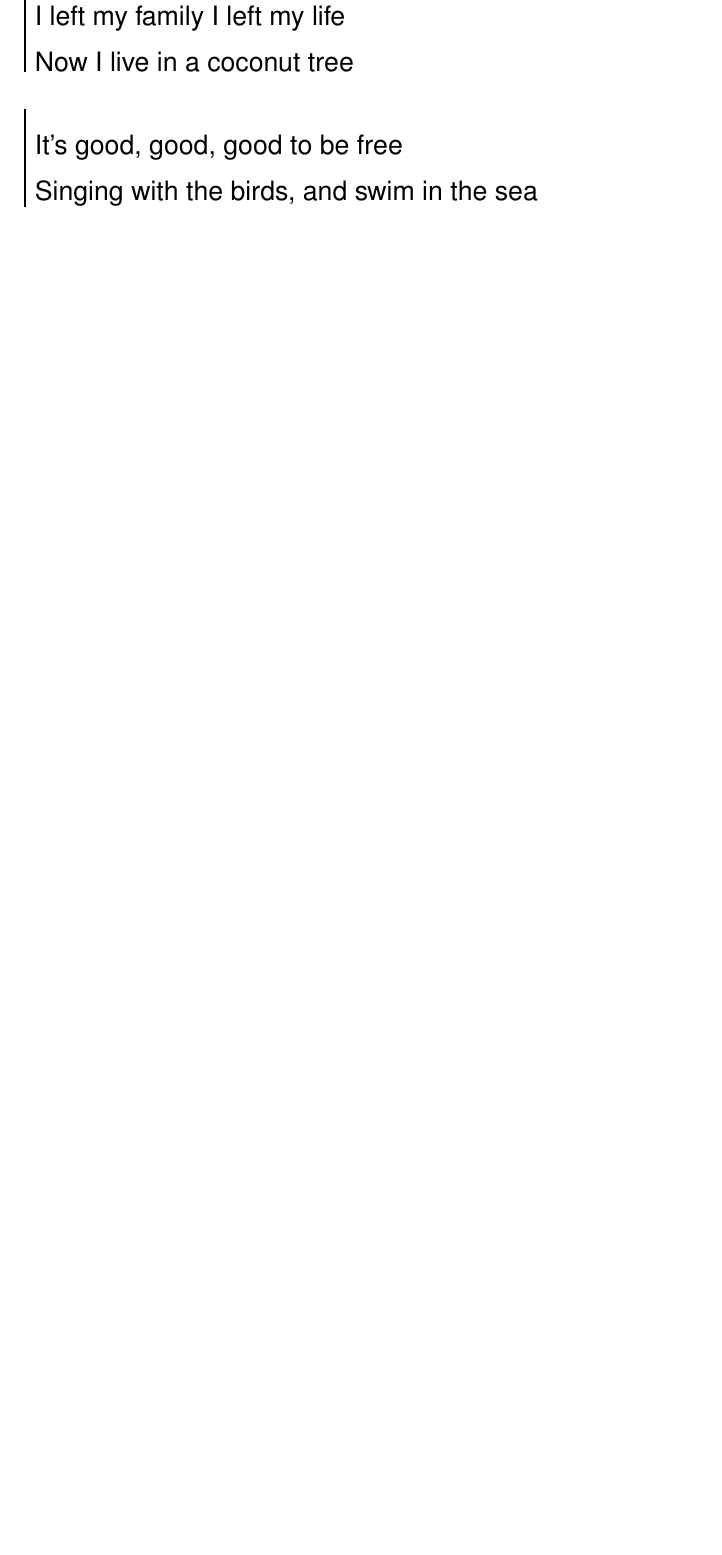
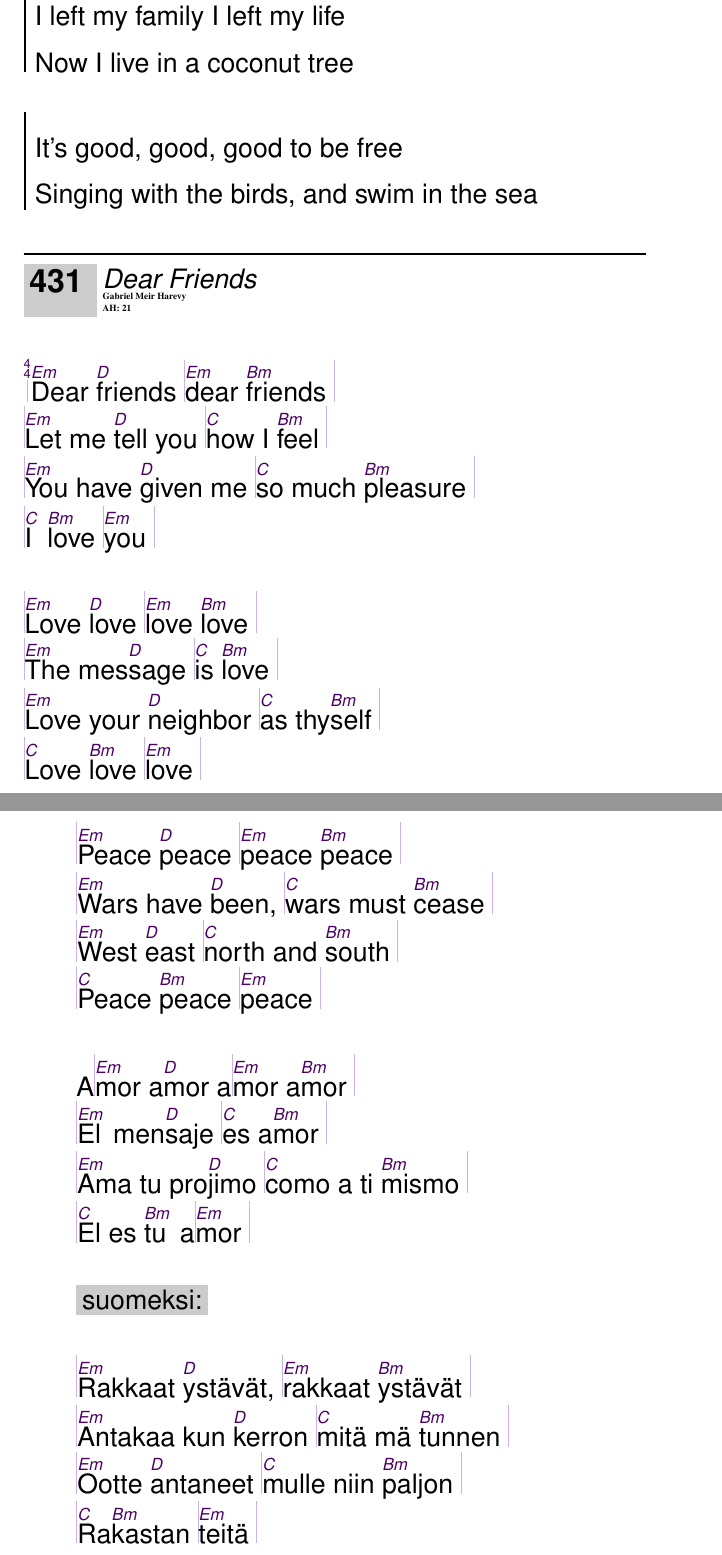
Before and after one commit to unilaiva/unilaiva-songbook, a LaTeX book (wisdom-songbook.tex, which reads content/songs_english.tex): part of page 80 of 127 before the commit and two parts of pages 80 and 81 of 129 after it, the two joined at a grey line, cut so that both start at the same text, the shorter picture padded with empty space. Compiled offline with pdfLaTeX.

Commit message:
Add 'Dear Friends'

```diff
--- a/content/songs_english.tex
+++ b/content/songs_english.tex
@@ -637,6 +637,41 @@
 \endsong
 
 
+\beginsong{Dear Friends}[by={Gabriel Meir Harevy},ah={21}]
+  \beginverse
+    |\[Em]Dear \[D]friends |\[Em]dear \[Bm]friends |
+    |\[Em]Let me \[D]tell you |\[C]how I \[Bm]feel |
+    |\[Em]You have \[D]given me |\[C]so much \[Bm]pleasure |
+    |\[C]I \[Bm]love |\[Em]you |
+  \endverse
+  \beginverse
+    |^Love ^love |^love ^love |
+    |^The mes^sage |^is ^love |
+    |^Love your ^neighbor |^as thy^self |
+    |^Love ^love |^love |
+  \endverse
+  \beginverse
+    |^Peace ^peace |^peace ^peace |
+    |^Wars have ^been, |^wars must ^cease |
+    |^West ^east |^north and ^south |
+    |^Peace ^peace |^peace |
+  \endverse
+  \beginverse
+    A|^mor a^mor a|^mor a^mor |
+    |^El men^saje |^es a^mor |
+    |^Ama tu pro^jimo |^como a ti ^mismo |
+    |^El es ^tu a|^mor |
+  \endverse
+  \textnote{suomeksi:}
+  \beginverse
+    |^Rakkaat ^ystävät, |^rakkaat ^ystävät |
+    |^Antakaa kun ^kerron |^mitä mä ^tunnen |
+    |^Ootte ^antaneet |^mulle niin ^paljon |
+    |^Ra^kastan |^teitä |
+  \endverse
+\endsong
+
+
 \beginsong{Thank You}[ah={80}]
   \beginchorus
     |\[Dm]Thank you for the *day, Lord|
```
